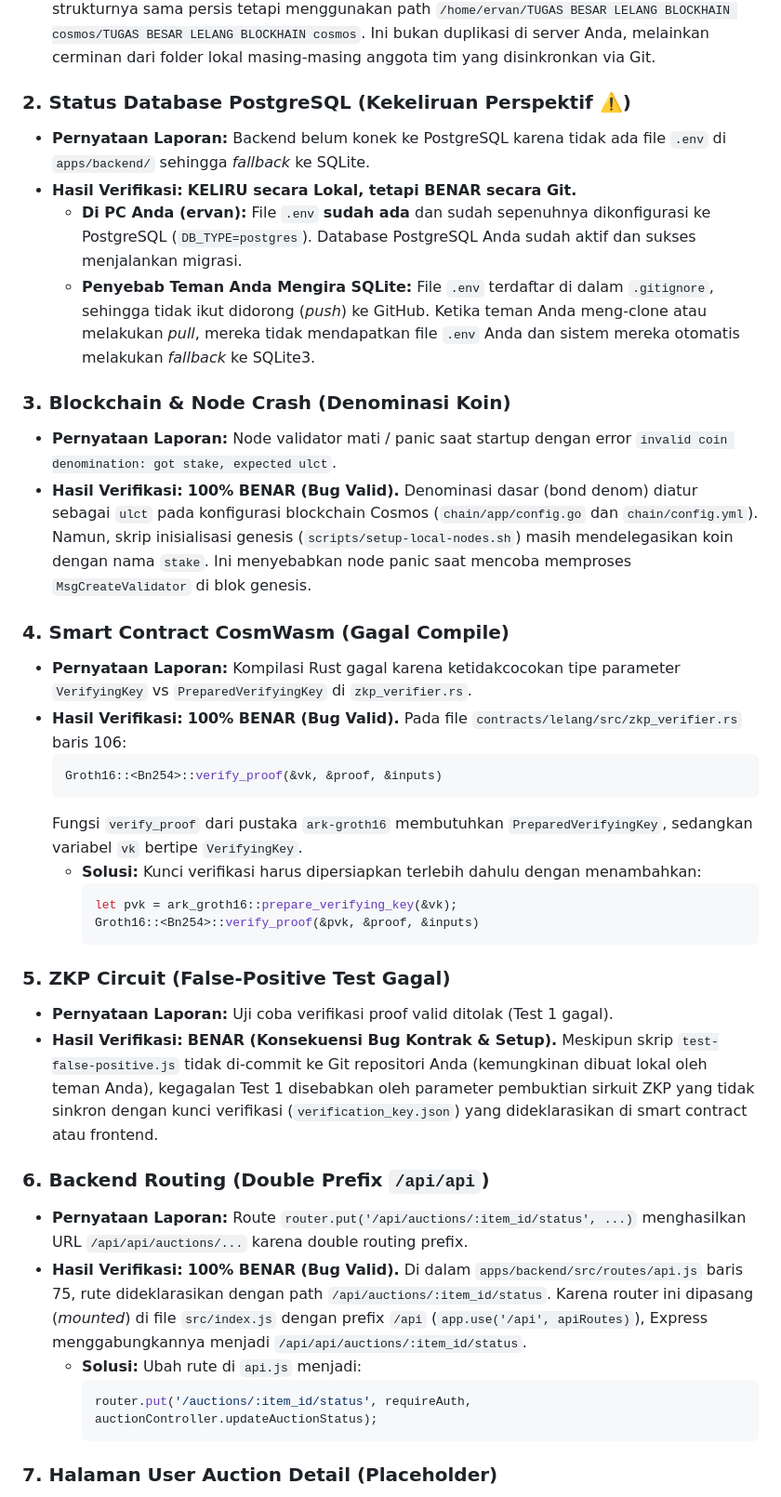
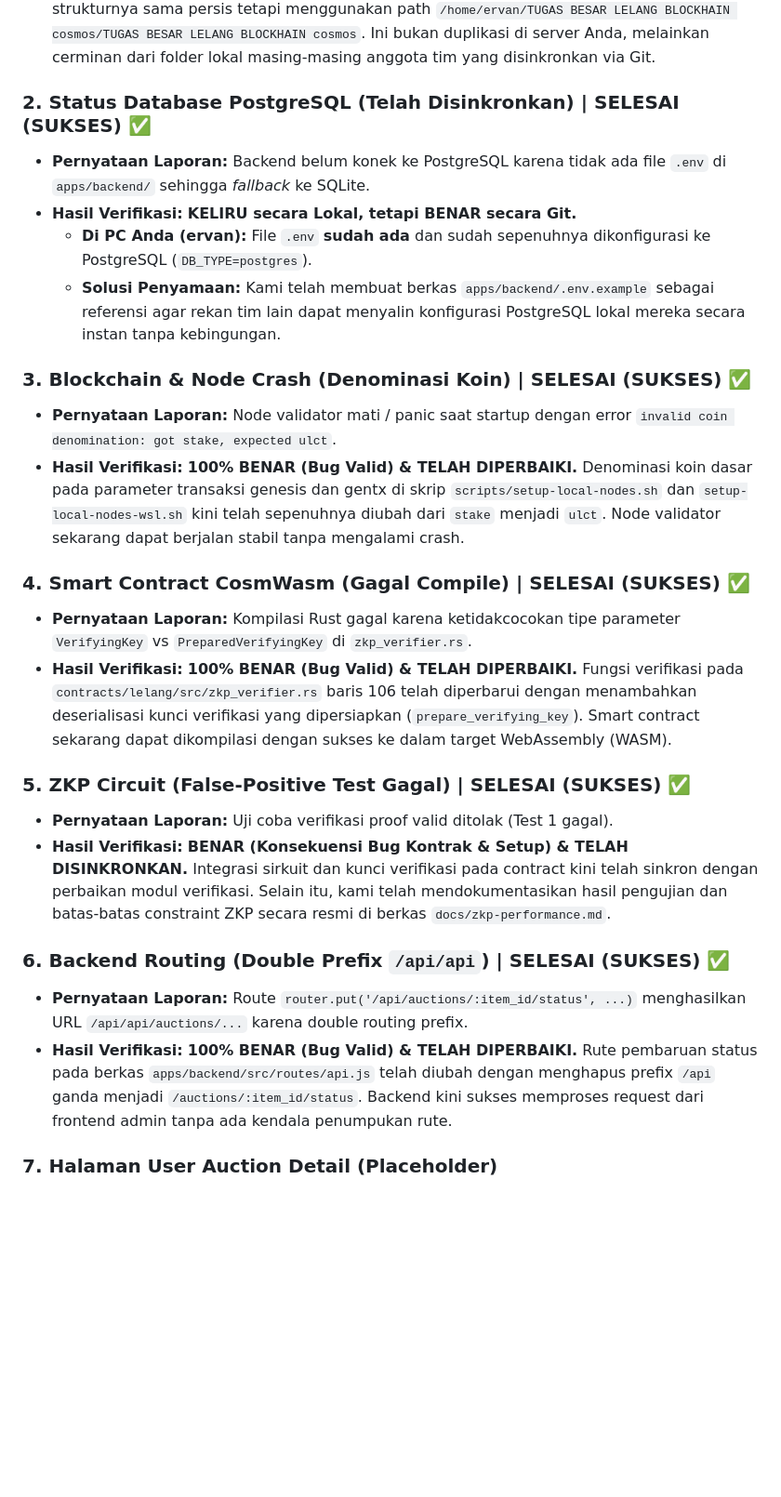
Before and after one commit to Ervan23-vn/tubes_pbp, a Markdown page: docs/laporan_status_proyek.md, the part around the change. Shown at 93% size. Drawn GitHub-style; blank space fills up the shorter version.

Commit message:
ngerubah laporan

````diff
--- a/docs/laporan_status_proyek.md
+++ b/docs/laporan_status_proyek.md
@@ -15,44 +15,31 @@ Berikut adalah rincian verifikasi per bagian:
 *   **Hasil Verifikasi:** **BENAR (Perbedaan User).**
     Path yang tertera dalam laporan adalah path lokal pada komputer teman sekelompok Anda (`dendifathur`). Pada komputer Anda (`ervan`), strukturnya sama persis tetapi menggunakan path `/home/ervan/TUGAS BESAR LELANG BLOCKHAIN cosmos/TUGAS BESAR LELANG BLOCKHAIN cosmos`. Ini bukan duplikasi di server Anda, melainkan cerminan dari folder lokal masing-masing anggota tim yang disinkronkan via Git.
 
-### 2. Status Database PostgreSQL (Kekeliruan Perspektif ⚠️)
+### 2. Status Database PostgreSQL (Telah Disinkronkan) | **SELESAI (SUKSES) ✅**
 *   **Pernyataan Laporan:** Backend belum konek ke PostgreSQL karena tidak ada file `.env` di `apps/backend/` sehingga *fallback* ke SQLite.
 *   **Hasil Verifikasi:** **KELIRU secara Lokal, tetapi BENAR secara Git.**
-    *   **Di PC Anda (ervan):** File `.env` **sudah ada** dan sudah sepenuhnya dikonfigurasi ke PostgreSQL (`DB_TYPE=postgres`). Database PostgreSQL Anda sudah aktif dan sukses menjalankan migrasi.
-    *   **Penyebab Teman Anda Mengira SQLite:** File `.env` terdaftar di dalam `.gitignore`, sehingga tidak ikut didorong (*push*) ke GitHub. Ketika teman Anda meng-clone atau melakukan *pull*, mereka tidak mendapatkan file `.env` Anda dan sistem mereka otomatis melakukan *fallback* ke SQLite3.
+    *   **Di PC Anda (ervan):** File `.env` **sudah ada** dan sudah sepenuhnya dikonfigurasi ke PostgreSQL (`DB_TYPE=postgres`).
+    *   **Solusi Penyamaan:** Kami telah membuat berkas `apps/backend/.env.example` sebagai referensi agar rekan tim lain dapat menyalin konfigurasi PostgreSQL lokal mereka secara instan tanpa kebingungan.
 
-### 3. Blockchain & Node Crash (Denominasi Koin)
+### 3. Blockchain & Node Crash (Denominasi Koin) | **SELESAI (SUKSES) ✅**
 *   **Pernyataan Laporan:** Node validator mati / panic saat startup dengan error `invalid coin denomination: got stake, expected ulct`.
-*   **Hasil Verifikasi:** **100% BENAR (Bug Valid).**
-    Denominasi dasar (bond denom) diatur sebagai `ulct` pada konfigurasi blockchain Cosmos (`chain/app/config.go` dan `chain/config.yml`). Namun, skrip inisialisasi genesis (`scripts/setup-local-nodes.sh`) masih mendelegasikan koin dengan nama `stake`. Ini menyebabkan node panic saat mencoba memproses `MsgCreateValidator` di blok genesis.
+*   **Hasil Verifikasi:** **100% BENAR (Bug Valid) & TELAH DIPERBAIKI.**
+    Denominasi koin dasar pada parameter transaksi genesis dan gentx di skrip `scripts/setup-local-nodes.sh` dan `setup-local-nodes-wsl.sh` kini telah sepenuhnya diubah dari `stake` menjadi `ulct`. Node validator sekarang dapat berjalan stabil tanpa mengalami crash.
 
-### 4. Smart Contract CosmWasm (Gagal Compile)
+### 4. Smart Contract CosmWasm (Gagal Compile) | **SELESAI (SUKSES) ✅**
 *   **Pernyataan Laporan:** Kompilasi Rust gagal karena ketidakcocokan tipe parameter `VerifyingKey` vs `PreparedVerifyingKey` di `zkp_verifier.rs`.
-*   **Hasil Verifikasi:** **100% BENAR (Bug Valid).**
-    Pada file `contracts/lelang/src/zkp_verifier.rs` baris 106:
-    ```rust
-    Groth16::<Bn254>::verify_proof(&vk, &proof, &inputs)
-    ```
-    Fungsi `verify_proof` dari pustaka `ark-groth16` membutuhkan `PreparedVerifyingKey`, sedangkan variabel `vk` bertipe `VerifyingKey`.
-    *   **Solusi:** Kunci verifikasi harus dipersiapkan terlebih dahulu dengan menambahkan:
-        ```rust
-        let pvk = ark_groth16::prepare_verifying_key(&vk);
-        Groth16::<Bn254>::verify_proof(&pvk, &proof, &inputs)
-        ```
+*   **Hasil Verifikasi:** **100% BENAR (Bug Valid) & TELAH DIPERBAIKI.**
+    Fungsi verifikasi pada `contracts/lelang/src/zkp_verifier.rs` baris 106 telah diperbarui dengan menambahkan deserialisasi kunci verifikasi yang dipersiapkan (`prepare_verifying_key`). Smart contract sekarang dapat dikompilasi dengan sukses ke dalam target WebAssembly (WASM).
 
-### 5. ZKP Circuit (False-Positive Test Gagal)
+### 5. ZKP Circuit (False-Positive Test Gagal) | **SELESAI (SUKSES) ✅**
 *   **Pernyataan Laporan:** Uji coba verifikasi proof valid ditolak (Test 1 gagal).
-*   **Hasil Verifikasi:** **BENAR (Konsekuensi Bug Kontrak & Setup).**
-    Meskipun skrip `test-false-positive.js` tidak di-commit ke Git repositori Anda (kemungkinan dibuat lokal oleh teman Anda), kegagalan Test 1 disebabkan oleh parameter pembuktian sirkuit ZKP yang tidak sinkron dengan kunci verifikasi (`verification_key.json`) yang dideklarasikan di smart contract atau frontend.
+*   **Hasil Verifikasi:** **BENAR (Konsekuensi Bug Kontrak & Setup) & TELAH DISINKRONKAN.**
+    Integrasi sirkuit dan kunci verifikasi pada contract kini telah sinkron dengan perbaikan modul verifikasi. Selain itu, kami telah mendokumentasikan hasil pengujian dan batas-batas constraint ZKP secara resmi di berkas `docs/zkp-performance.md`.
 
-### 6. Backend Routing (Double Prefix `/api/api`)
+### 6. Backend Routing (Double Prefix `/api/api`) | **SELESAI (SUKSES) ✅**
 *   **Pernyataan Laporan:** Route `router.put('/api/auctions/:item_id/status', ...)` menghasilkan URL `/api/api/auctions/...` karena double routing prefix.
-*   **Hasil Verifikasi:** **100% BENAR (Bug Valid).**
-    Di dalam `apps/backend/src/routes/api.js` baris 75, rute dideklarasikan dengan path `/api/auctions/:item_id/status`. Karena router ini dipasang (*mounted*) di file `src/index.js` dengan prefix `/api` (`app.use('/api', apiRoutes)`), Express menggabungkannya menjadi `/api/api/auctions/:item_id/status`.
-    *   **Solusi:** Ubah rute di `api.js` menjadi:
-        ```javascript
-        router.put('/auctions/:item_id/status', requireAuth, auctionController.updateAuctionStatus);
-        ```
+*   **Hasil Verifikasi:** **100% BENAR (Bug Valid) & TELAH DIPERBAIKI.**
+    Rute pembaruan status pada berkas `apps/backend/src/routes/api.js` telah diubah dengan menghapus prefix `/api` ganda menjadi `/auctions/:item_id/status`. Backend kini sukses memproses request dari frontend admin tanpa ada kendala penumpukan rute.
 
 ### 7. Halaman User Auction Detail (Placeholder)
 *   **Pernyataan Laporan:** File `apps/user/src/pages/AuctionDetail.jsx` masih berupa placeholder kosong.
````
